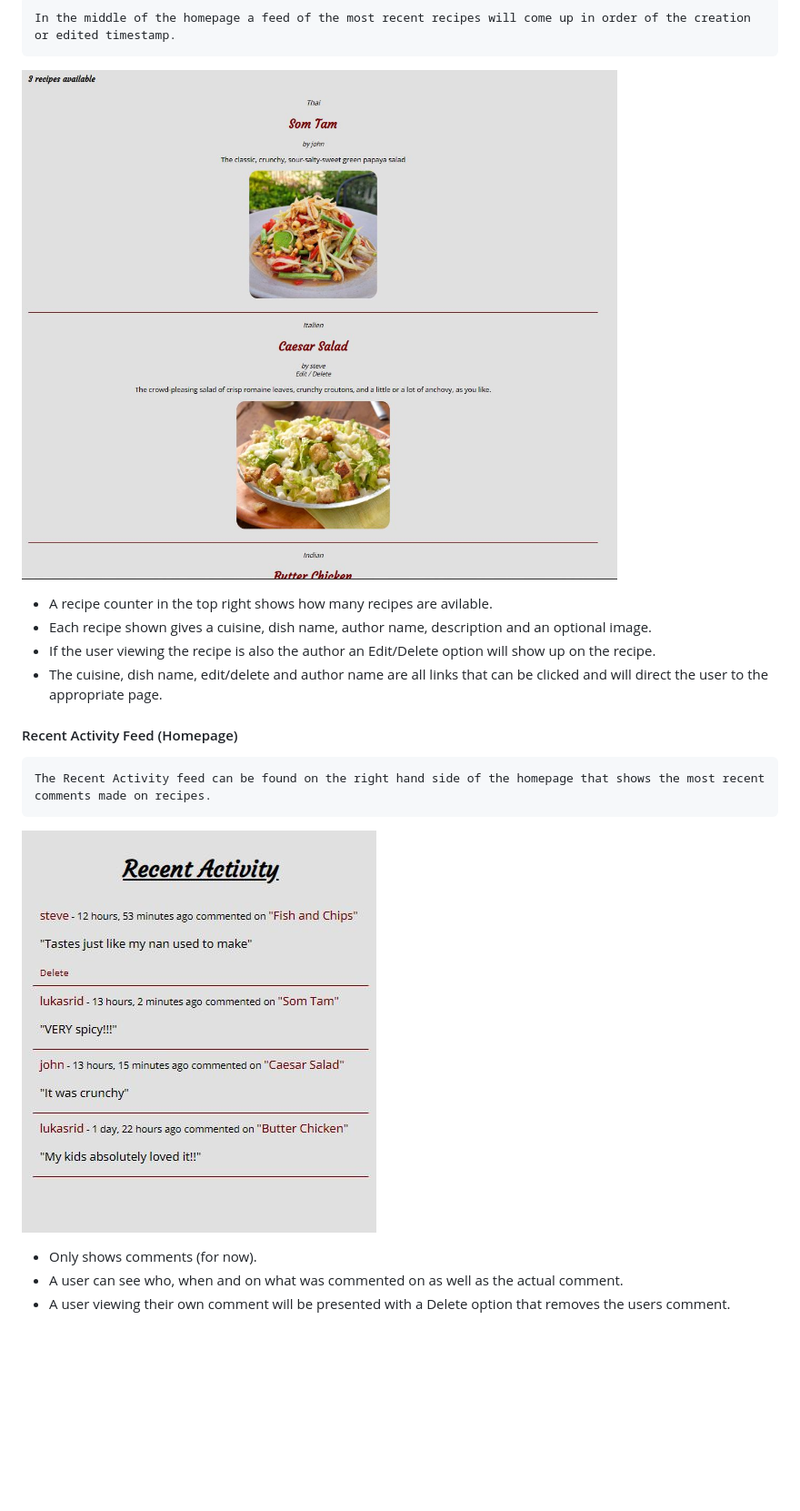
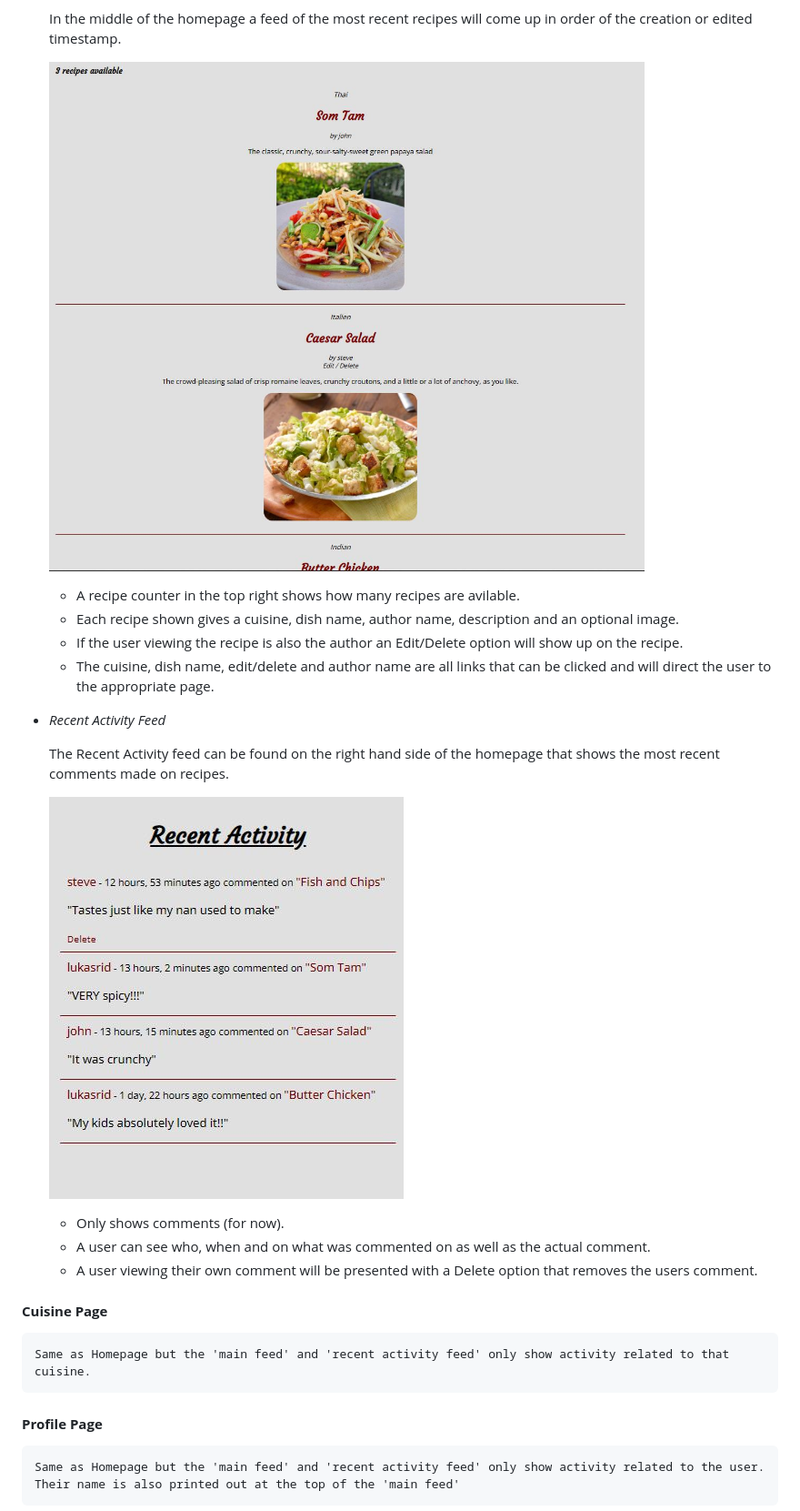
Before and after one commit to Lukasrid/recipe-tracker, a Markdown page: README.md, the part around one of its changes. Shown at 91% size. GitHub-like rendering; blank space fills up the shorter version.

```diff
--- a/README.md
+++ b/README.md
@@ -87,13 +95,27 @@ This project consited of 5 main Epics
     In the middle of the homepage a feed of the most recent recipes will come up in order of the creation or edited timestamp.
-![Main Feed](/static/images/Main%20feed.JPG)
-- A recipe counter in the top right shows how many recipes are avilable.
-- Each recipe shown gives a cuisine, dish name, author name, description and an optional image.
-- If the user viewing the recipe is also the author an Edit/Delete option will show up on the recipe.
-- The cuisine, dish name, edit/delete and author name are all links that can be clicked and will direct the user to the appropriate page.
 
-#### Recent Activity Feed (Homepage)
+    ![Main Feed](/static/images/Main%20feed.JPG)
+
+    - A recipe counter in the top right shows how many recipes are avilable.
+    - Each recipe shown gives a cuisine, dish name, author name, description and an optional image.
+    - If the user viewing the recipe is also the author an Edit/Delete option will show up on the recipe.
+    - The cuisine, dish name, edit/delete and author name are all links that can be clicked and will direct the user to the appropriate page.
+
+- *Recent Activity Feed*
+
     The Recent Activity feed can be found on the right hand side of the homepage that shows the most recent comments made on recipes.
-![Recent Activity Feed](/static/images/Activity%20feed.JPG)
-- Only shows comments (for now).
-- A user can see who, when and on what was commented on as well as the actual comment.
-- A user viewing their own comment will be presented with a Delete option that removes the users comment.
+
+    ![Recent Activity Feed](/static/images/Activity%20feed.JPG)
+
+    - Only shows comments (for now).
+    - A user can see who, when and on what was commented on as well as the actual comment.
+    - A user viewing their own comment will be presented with a Delete option that removes the users comment.
+
+#### **Cuisine Page**
+
+    Same as Homepage but the 'main feed' and 'recent activity feed' only show activity related to that cuisine.
+
+#### **Profile Page**
+
+    Same as Homepage but the 'main feed' and 'recent activity feed' only show activity related to the user. Their name is also printed out at the top of the 'main feed'
+
```
Also changed, not shown: other parts of README.md (+66 -9 lines).
